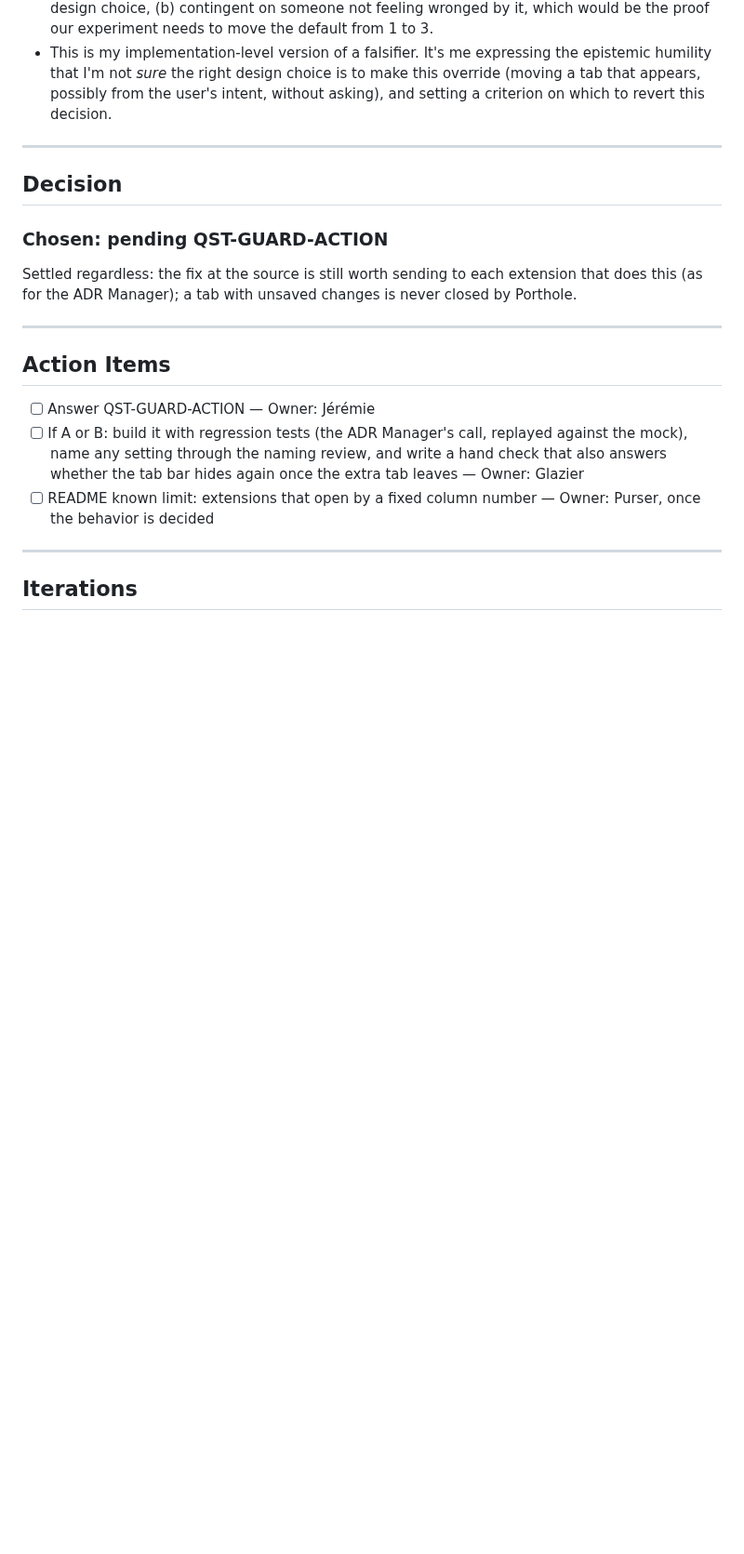
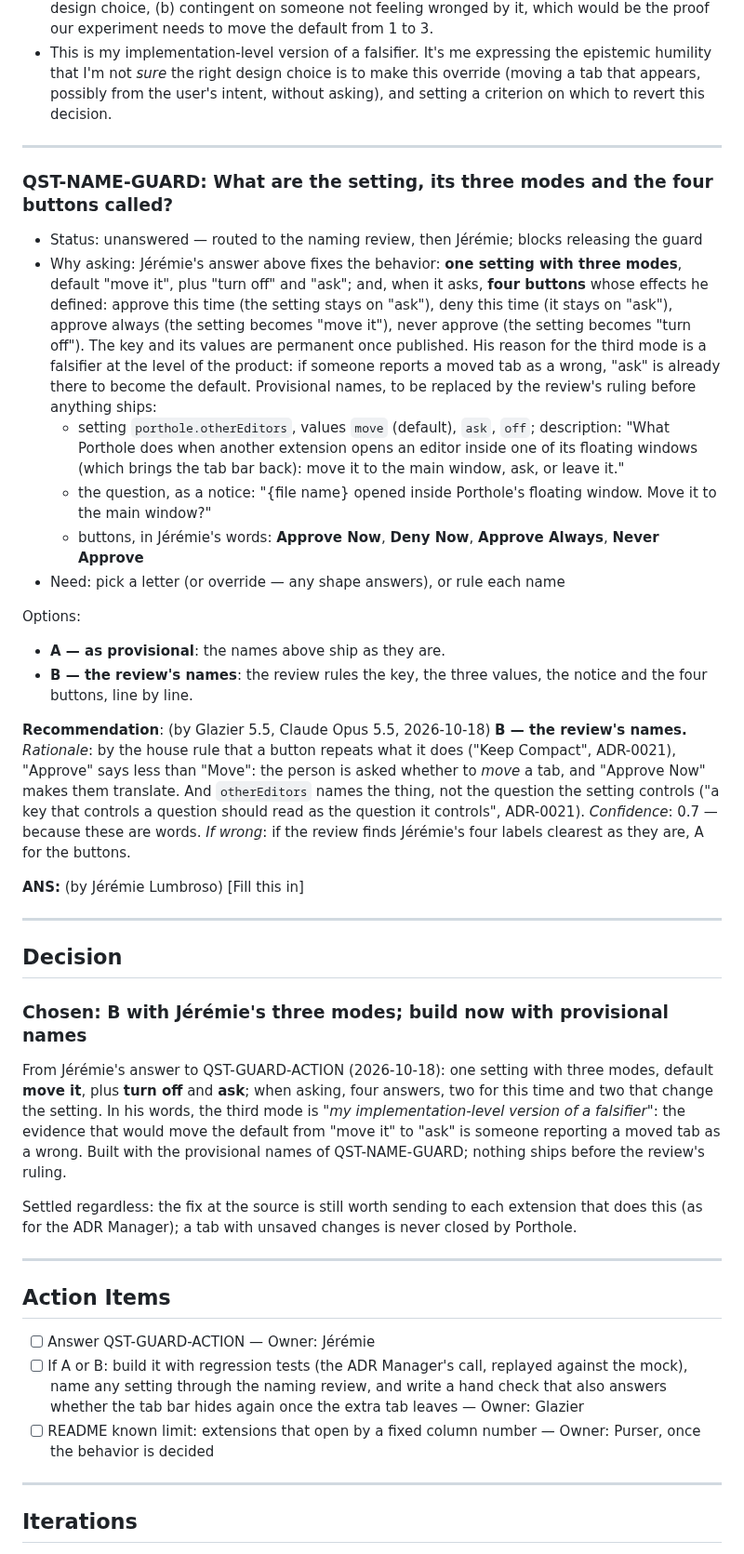
Before and after one commit to jlumbroso/porthole, a Markdown page: docs/adr/0025-defend-floating-windows-against-editors-other-extensions-put-there.md, the part around one of its changes. Shown at 93% size. GitHub-like rendering; blank space fills up the shorter version.

Commit message:
docs: ADR-0025 accepted — B with three modes; QST-NAME-GUARD for the naming review
Co-Authored-By: Claude Opus 5.5 <noreply@anthropic.com>

```diff
--- a/docs/adr/0025-defend-floating-windows-against-editors-other-extensions-put-there.md
+++ b/docs/adr/0025-defend-floating-windows-against-editors-other-extensions-put-there.md
@@ -68,9 +68,31 @@ Yes, Option B, with a small tweak:
 
 ---
 
+### QST-NAME-GUARD: What are the setting, its three modes and the four buttons called?
+- Status: unanswered — routed to the naming review, then Jérémie; blocks releasing the guard
+- Why asking: Jérémie's answer above fixes the behavior: **one setting with three modes**, default "move it", plus "turn off" and "ask"; and, when it asks, **four buttons** whose effects he defined: approve this time (the setting stays on "ask"), deny this time (it stays on "ask"), approve always (the setting becomes "move it"), never approve (the setting becomes "turn off"). The key and its values are permanent once published. His reason for the third mode is a falsifier at the level of the product: if someone reports a moved tab as a wrong, "ask" is already there to become the default. Provisional names, to be replaced by the review's ruling before anything ships:
+  - setting `porthole.otherEditors`, values `move` (default), `ask`, `off`; description: "What Porthole does when another extension opens an editor inside one of its floating windows (which brings the tab bar back): move it to the main window, ask, or leave it."
+  - the question, as a notice: "{file name} opened inside Porthole's floating window. Move it to the main window?"
+  - buttons, in Jérémie's words: **Approve Now**, **Deny Now**, **Approve Always**, **Never Approve**
+- Need: pick a letter (or override — any shape answers), or rule each name
+
+Options:
+- **A — as provisional**: the names above ship as they are.
+- **B — the review's names**: the review rules the key, the three values, the notice and the four buttons, line by line.
+
+**Recommendation**: (by Glazier 5.5, Claude Opus 5.5, 2026-10-18)
+**B — the review's names.** *Rationale*: by the house rule that a button repeats what it does ("Keep Compact", ADR-0021), "Approve" says less than "Move": the person is asked whether to *move* a tab, and "Approve Now" makes them translate. And `otherEditors` names the thing, not the question the setting controls ("a key that controls a question should read as the question it controls", ADR-0021). *Confidence*: 0.7 — because these are words. *If wrong*: if the review finds Jérémie's four labels clearest as they are, A for the buttons.
+
+**ANS:** (by Jérémie Lumbroso)
+[Fill this in]   <!-- literal placeholder — parser-significant, do not paraphrase -->
+
+---
+
 ## Decision
 
-### Chosen: pending QST-GUARD-ACTION
+### Chosen: B with Jérémie's three modes; build now with provisional names
+
+From Jérémie's answer to QST-GUARD-ACTION (2026-10-18): one setting with three modes, default **move it**, plus **turn off** and **ask**; when asking, four answers, two for this time and two that change the setting. In his words, the third mode is *"my implementation-level version of a falsifier"*: the evidence that would move the default from "move it" to "ask" is someone reporting a moved tab as a wrong. Built with the provisional names of QST-NAME-GUARD; nothing ships before the review's ruling.
 
 Settled regardless: the fix at the source is still worth sending to each extension that does this (as for the ADR Manager); a tab with unsaved changes is never closed by Porthole.
 
```
Also changed, not shown: other parts of docs/adr/0025-defend-floating-windows-against-editors-other-extensions-put-there.md (+8 -2 lines).
